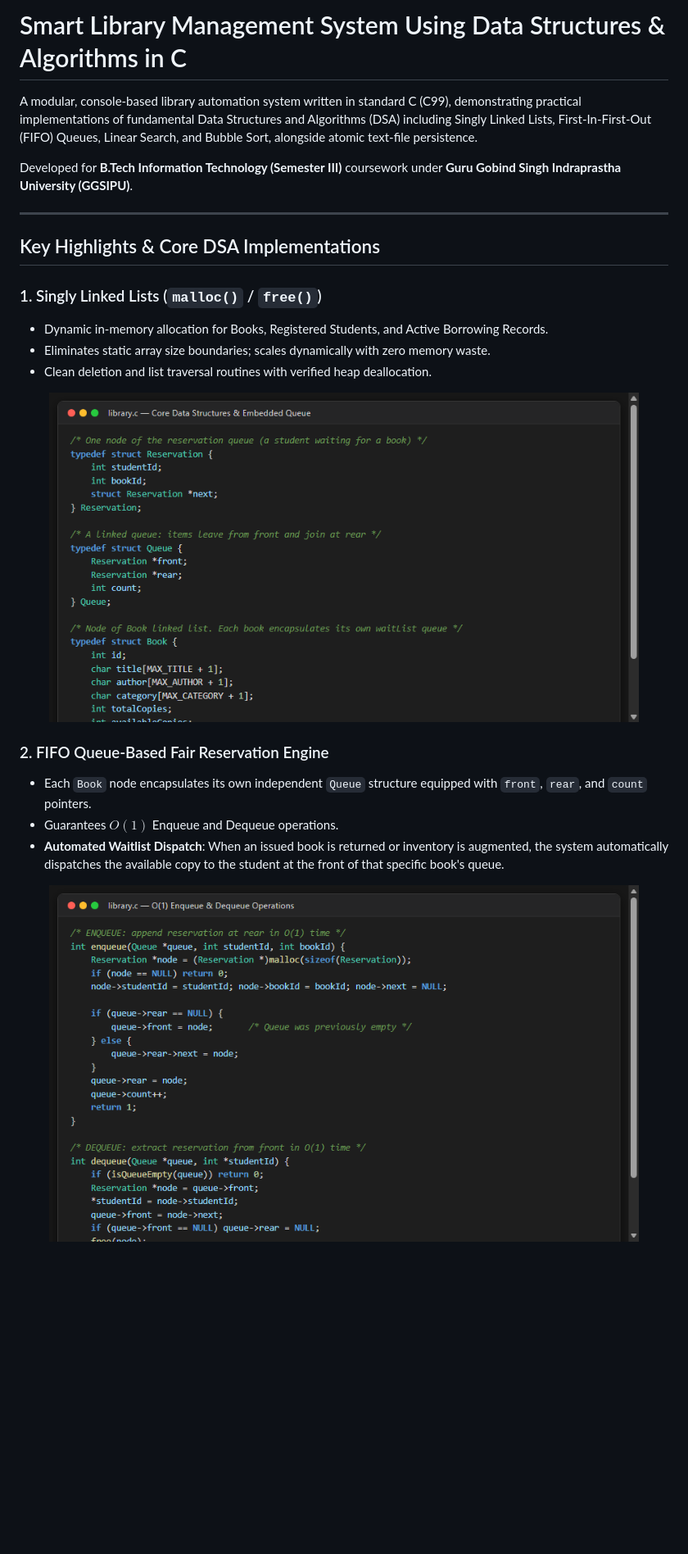
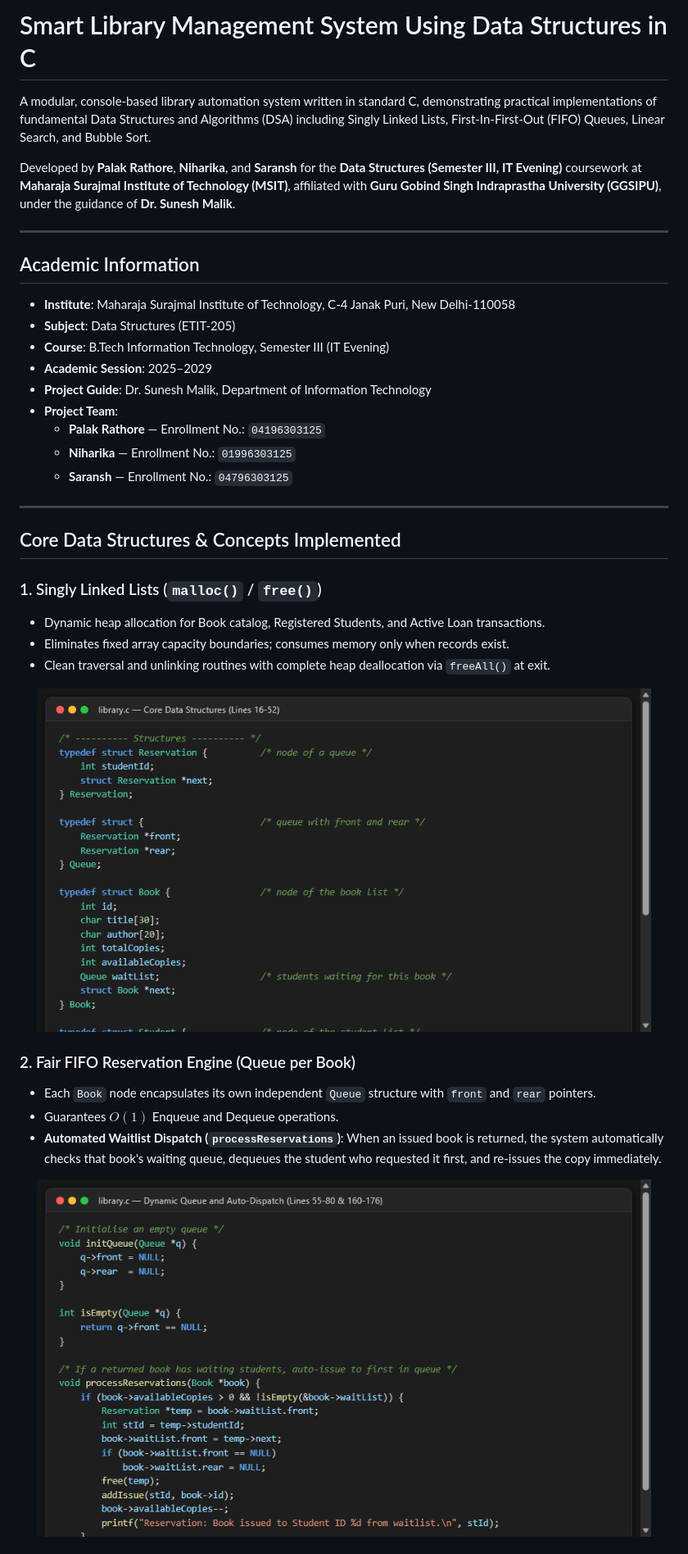
Before and after one commit to codexsaransh/smart-library-management-system, a Markdown page: README.md, the part around one of its changes. Shown at 82% size. GitHub-like rendering; pictures changed too: screenshots/screenshot_queue_dispatch.png (added), screenshots/screenshot_queue_ops.png (deleted), screenshots/screenshot_structures.png; blank space fills up the shorter version.

Commit message:
Replace code with authentic MSIT 430-line library.c, update README and screenshots

```diff
--- a/README.md
+++ b/README.md
@@ -1,28 +1,42 @@
-# Smart Library Management System Using Data Structures & Algorithms in C
+# Smart Library Management System Using Data Structures in C
 
-A modular, console-based library automation system written in standard C (C99), demonstrating practical implementations of fundamental Data Structures and Algorithms (DSA) including Singly Linked Lists, First-In-First-Out (FIFO) Queues, Linear Search, and Bubble Sort, alongside atomic text-file persistence.
+A modular, console-based library automation system written in standard C, demonstrating practical implementations of fundamental Data Structures and Algorithms (DSA) including Singly Linked Lists, First-In-First-Out (FIFO) Queues, Linear Search, and Bubble Sort.
 
-Developed for **B.Tech Information Technology (Semester III)** coursework under **Guru Gobind Singh Indraprastha University (GGSIPU)**.
+Developed by **Palak Rathore**, **Niharika**, and **Saransh** for the **Data Structures (Semester III, IT Evening)** coursework at **Maharaja Surajmal Institute of Technology (MSIT)**, affiliated with **Guru Gobind Singh Indraprastha University (GGSIPU)**, under the guidance of **Dr. Sunesh Malik**.
 
 ---
 
-## Key Highlights & Core DSA Implementations
+## Academic Information
+
+- **Institute**: Maharaja Surajmal Institute of Technology, C-4 Janak Puri, New Delhi-110058
+- **Subject**: Data Structures (ETIT-205)
+- **Course**: B.Tech Information Technology, Semester III (IT Evening)
+- **Academic Session**: 2025–2029
+- **Project Guide**: Dr. Sunesh Malik, Department of Information Technology
+- **Project Team**:
+  - **Palak Rathore** — Enrollment No.: `04196303125`
+  - **Niharika** — Enrollment No.: `01996303125`
+  - **Saransh** — Enrollment No.: `04796303125`
+
+---
+
+## Core Data Structures & Concepts Implemented
 
 ### 1. Singly Linked Lists (`malloc()` / `free()`)
-- Dynamic in-memory allocation for Books, Registered Students, and Active Borrowing Records.
-- Eliminates static array size boundaries; scales dynamically with zero memory waste.
-- Clean deletion and list traversal routines with verified heap deallocation.
+- Dynamic heap allocation for Book catalog, Registered Students, and Active Loan transactions.
+- Eliminates fixed array capacity boundaries; consumes memory only when records exist.
+- Clean traversal and unlinking routines with complete heap deallocation via `freeAll()` at exit.
 
 <p align="center">
-  <img src="screenshots/screenshot_structures.png" width="720" alt="Core Data Structures in library.c" />
+  <img src="screenshots/screenshot_structures.png" width="750" alt="Core Data Structures in library.c" />
 </p>
 
-### 2. FIFO Queue-Based Fair Reservation Engine
-- Each `Book` node encapsulates its own independent `Queue` structure equipped with `front`, `rear`, and `count` pointers.
+### 2. Fair FIFO Reservation Engine (Queue per Book)
+- Each `Book` node encapsulates its own independent `Queue` structure with `front` and `rear` pointers.
 - Guarantees $O(1)$ Enqueue and Dequeue operations.
-- **Automated Waitlist Dispatch**: When an issued book is returned or inventory is augmented, the system automatically dispatches the available copy to the student at the front of that specific book's queue.
+- **Automated Waitlist Dispatch (`processReservations`)**: When an issued book is returned, the system automatically checks that book's waiting queue, dequeues the student who requested it first, and re-issues the copy immediately.
 
 <p align="center">
-  <img src="screenshots/screenshot_queue_ops.png" width="720" alt="Enqueue and Dequeue Operations in library.c" />
+  <img src="screenshots/screenshot_queue_dispatch.png" width="750" alt="Queue Operations and Automated Reservation Dispatch" />
 </p>
 
```
Also changed, not shown: other parts of README.md (+49 -49 lines), screenshots/screenshot_auto_dispatch.png (deleted), screenshots/screenshot_bubble_sort.png, screenshots/screenshot_issue_return.png (added), 5 other files.
